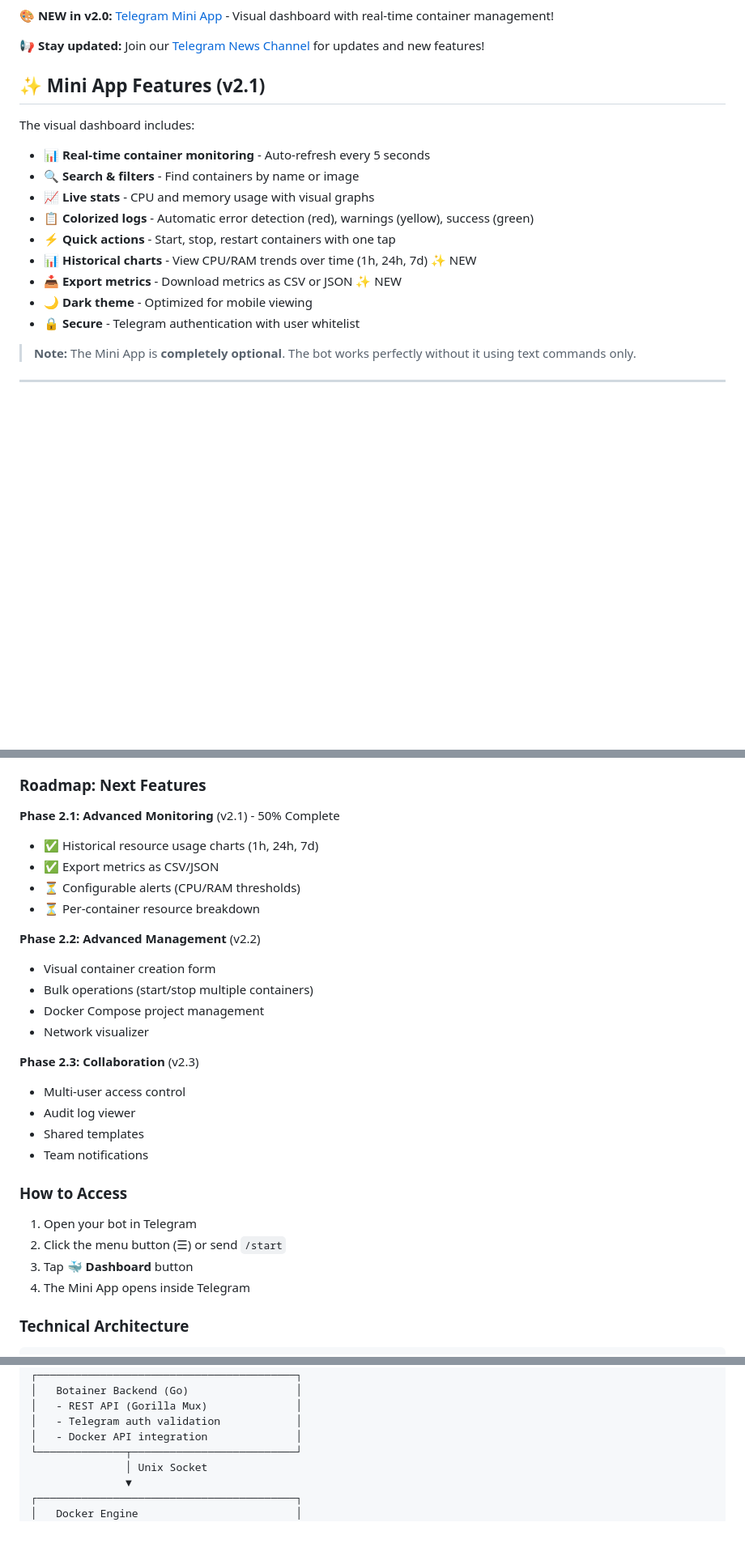
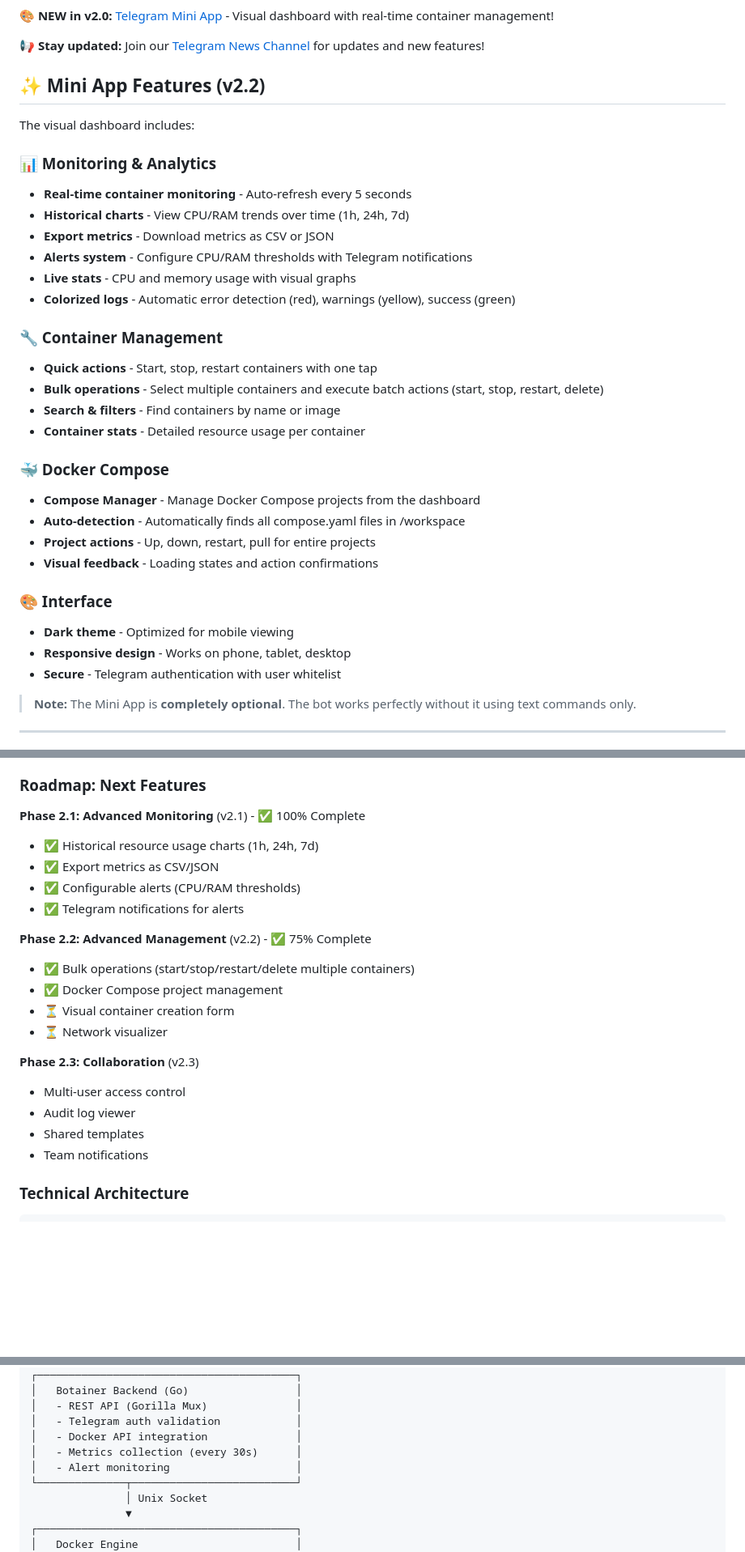
Before and after one commit to YonierGomez/botainer, a Markdown page: README.md, 3 parts joined by grey strips. Shown at 81% size. Rendered like a GitHub page; blank space fills up the shorter version.

```diff
--- a/README.md
+++ b/README.md
@@ -31,18 +31,34 @@
 
 📢 **Stay updated:** Join our [Telegram News Channel](https://t.me/botainer_news) for updates and new features!
 
-## ✨ Mini App Features (v2.1)
+## ✨ Mini App Features (v2.2)
 
 The visual dashboard includes:
-- 📊 **Real-time container monitoring** - Auto-refresh every 5 seconds
-- 🔍 **Search & filters** - Find containers by name or image
-- 📈 **Live stats** - CPU and memory usage with visual graphs
-- 📋 **Colorized logs** - Automatic error detection (red), warnings (yellow), success (green)
-- ⚡ **Quick actions** - Start, stop, restart containers with one tap
-- 📊 **Historical charts** - View CPU/RAM trends over time (1h, 24h, 7d) ✨ NEW
-- 📥 **Export metrics** - Download metrics as CSV or JSON ✨ NEW
-- 🌙 **Dark theme** - Optimized for mobile viewing
-- 🔒 **Secure** - Telegram authentication with user whitelist
+
+### 📊 Monitoring & Analytics
+- **Real-time container monitoring** - Auto-refresh every 5 seconds
+- **Historical charts** - View CPU/RAM trends over time (1h, 24h, 7d)
+- **Export metrics** - Download metrics as CSV or JSON
+- **Alerts system** - Configure CPU/RAM thresholds with Telegram notifications
+- **Live stats** - CPU and memory usage with visual graphs
+- **Colorized logs** - Automatic error detection (red), warnings (yellow), success (green)
+
+### 🔧 Container Management
+- **Quick actions** - Start, stop, restart containers with one tap
+- **Bulk operations** - Select multiple containers and execute batch actions (start, stop, restart, delete)
+- **Search & filters** - Find containers by name or image
+- **Container stats** - Detailed resource usage per container
+
+### 🐳 Docker Compose
+- **Compose Manager** - Manage Docker Compose projects from the dashboard
+- **Auto-detection** - Automatically finds all compose.yaml files in /workspace
+- **Project actions** - Up, down, restart, pull for entire projects
+- **Visual feedback** - Loading states and action confirmations
+
+### 🎨 Interface
+- **Dark theme** - Optimized for mobile viewing
+- **Responsive design** - Works on phone, tablet, desktop
+- **Secure** - Telegram authentication with user whitelist
 
 > **Note:** The Mini App is **completely optional**. The bot works perfectly without it using text commands only.
 
@@ -460,30 +512,23 @@ The **Telegram Mini App** is now available! A visual web interface that opens di
 
 ### Roadmap: Next Features
 
-**Phase 2.1: Advanced Monitoring** (v2.1) - 50% Complete
+**Phase 2.1: Advanced Monitoring** (v2.1) - ✅ 100% Complete
 - ✅ Historical resource usage charts (1h, 24h, 7d)
 - ✅ Export metrics as CSV/JSON
-- ⏳ Configurable alerts (CPU/RAM thresholds)
-- ⏳ Per-container resource breakdown
+- ✅ Configurable alerts (CPU/RAM thresholds)
+- ✅ Telegram notifications for alerts
 
-**Phase 2.2: Advanced Management** (v2.2)
-- Visual container creation form
-- Bulk operations (start/stop multiple containers)
-- Docker Compose project management
-- Network visualizer
+**Phase 2.2: Advanced Management** (v2.2) - ✅ 75% Complete
+- ✅ Bulk operations (start/stop/restart/delete multiple containers)
+- ✅ Docker Compose project management
+- ⏳ Visual container creation form
+- ⏳ Network visualizer
 
 **Phase 2.3: Collaboration** (v2.3)
 - Multi-user access control
 - Audit log viewer
 - Shared templates
 - Team notifications
-
-### How to Access
-
-1. Open your bot in Telegram
-2. Click the menu button (☰) or send `/start`
-3. Tap **🐳 Dashboard** button
-4. The Mini App opens inside Telegram
 
 ### Technical Architecture
 
@@ -502,6 +547,8 @@ The **Telegram Mini App** is now available! A visual web interface that opens di
 │   - REST API (Gorilla Mux)              │
 │   - Telegram auth validation            │
 │   - Docker API integration              │
+│   - Metrics collection (every 30s)      │
+│   - Alert monitoring                    │
 └──────────────┬──────────────────────────┘
                │ Unix Socket
                ▼
```
Also changed, not shown: other parts of README.md (+59 -23 lines), CHANGELOG_v2.2.0.md (added, +268 -0 lines).
